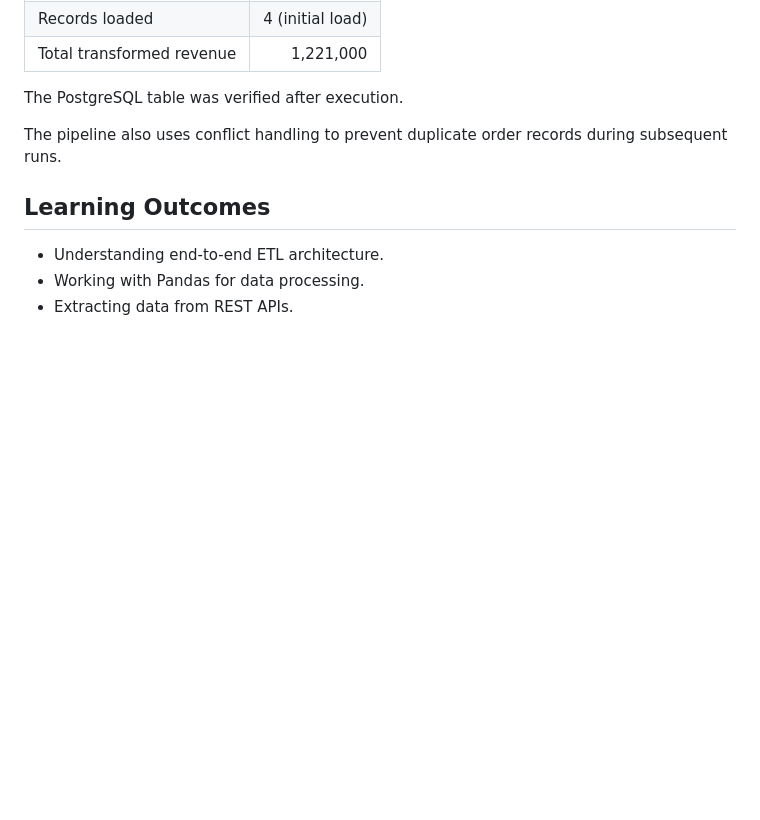
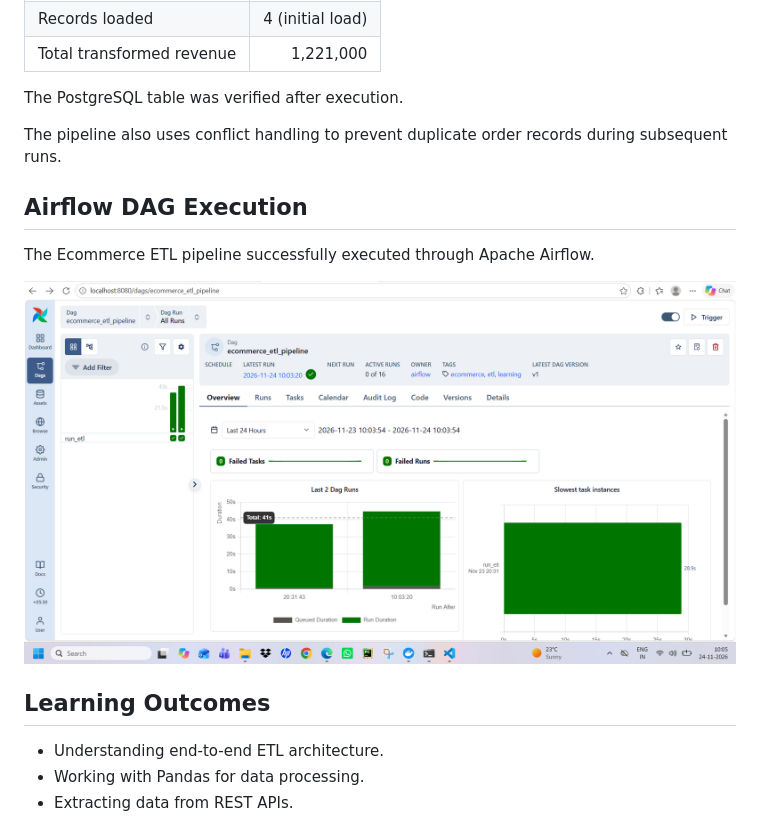
Before and after one commit to AvinashParab99/ecommerce-data-pipeline-airflow, a Markdown page: README.md, the part around the change. Drawn GitHub-style; pictures changed too: screenshots/airflow-success.png (added); blank space fills up the shorter version.

Commit message:
Add Airflow execution screenshot

```diff
--- a/README.md
+++ b/README.md
@@ -178,6 +178,12 @@ The PostgreSQL table was verified after execution.
 
 The pipeline also uses conflict handling to prevent duplicate order records during subsequent runs.
 
+## Airflow DAG Execution
+
+The Ecommerce ETL pipeline successfully executed through Apache Airflow.
+
+![Airflow DAG Success](screenshots/airflow-success.png)
+
 ## Learning Outcomes
 
 - Understanding end-to-end ETL architecture.
```
